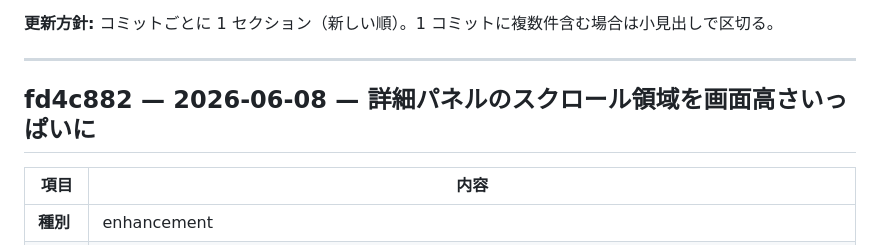
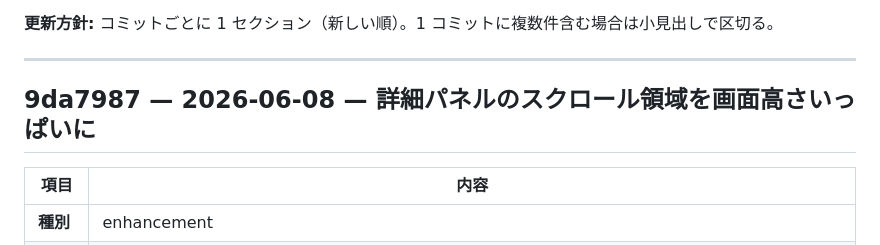
Before and after one commit to kuwa2005/music-archive-extension, a Markdown page: issues.md, the part around the change. GitHub-like rendering.

Commit message:
issues.md のコミットハッシュを 9da7987 に修正
Co-authored-by: Cursor <cursoragent@cursor.com>

```diff
--- a/issues.md
+++ b/issues.md
@@ -6,7 +6,7 @@
 
 ---
 
-## fd4c882 — 2026-06-08 — 詳細パネルのスクロール領域を画面高さいっぱいに
+## 9da7987 — 2026-06-08 — 詳細パネルのスクロール領域を画面高さいっぱいに
 
 | 項目 | 内容 |
 |------|------|
```
